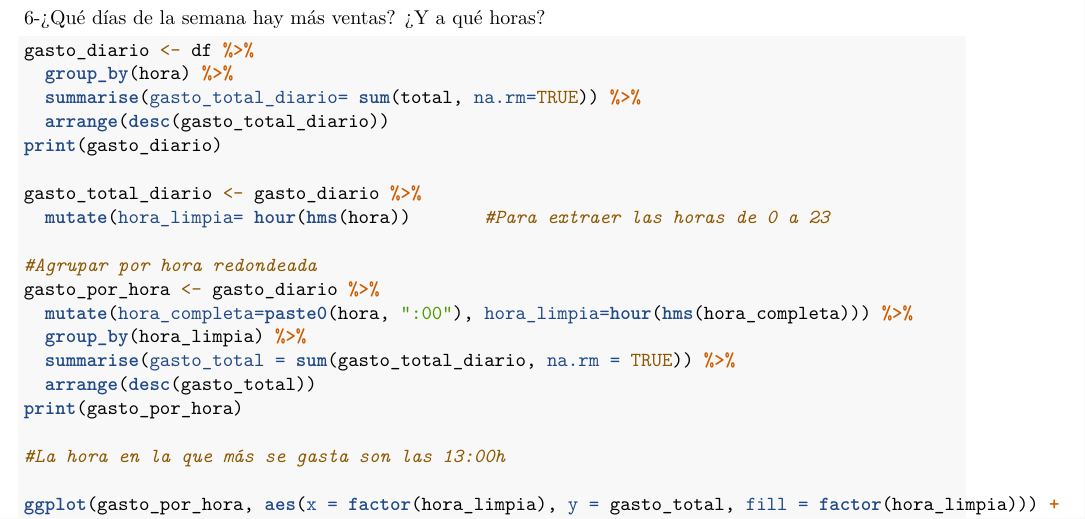
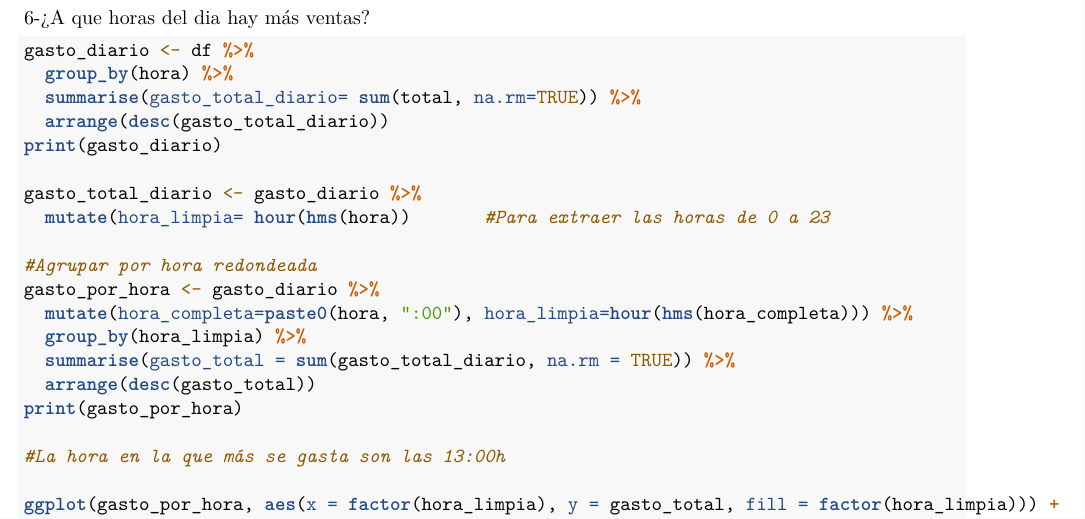
Before and after one commit to lorente8/ProyectoTD2025, an R Markdown document (ProyectoTD2025.Rmd): part of page 64 of 66, cut at the place of the change. Rendered offline with R 4.5, knitr and Pandoc, then LaTeX, with nearby package versions; drawn as R Markdown's standard PDF in place of the format the file asks for; some code elsewhere in the file could not run offline.

Commit message:
Update ProyectoTD2025.Rmd

````diff
--- a/ProyectoTD2025.Rmd
+++ b/ProyectoTD2025.Rmd
@@ -515,7 +515,7 @@ df_final %>%
   summarise(df$direccion) -> diferencias_precio
 print(diferencias precio)
 ```
-6-¿Qué días de la semana hay más ventas? ¿Y a qué horas?
+6-¿A que horas del dia hay más ventas?
 ```{r}
 gasto_diario <- df %>%
   group_by(hora) %>%
````
